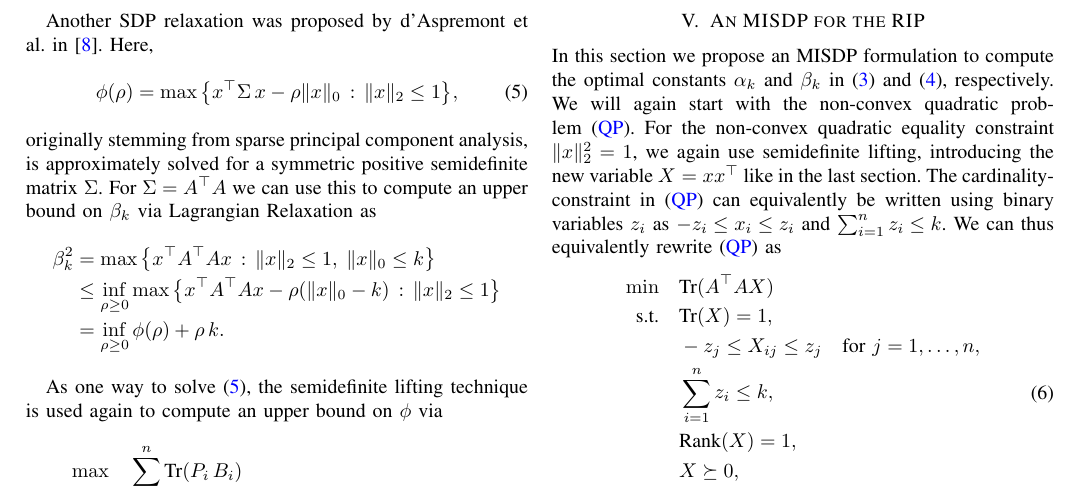
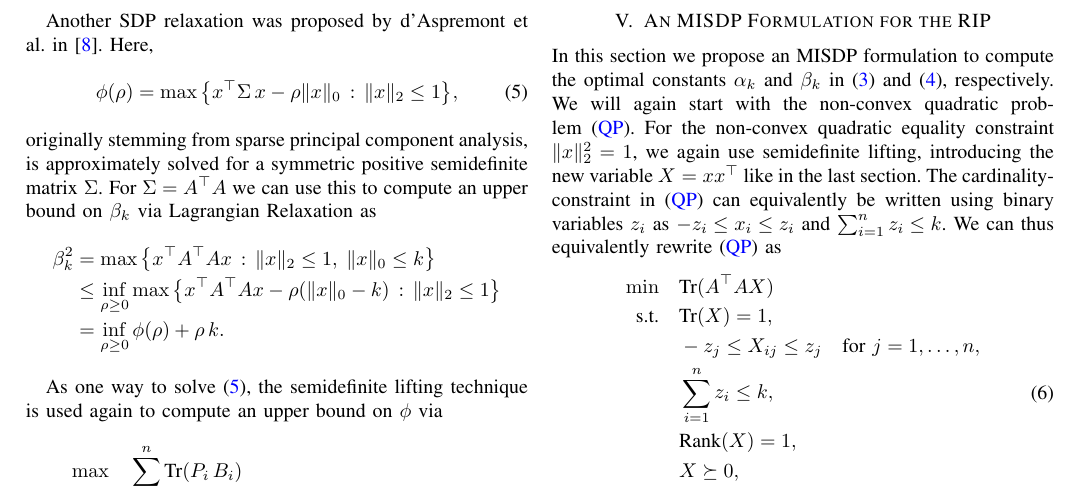
Before and after one commit to scipopt/SCIP-SDP, a LaTeX paper (RIP-MISDP-Paper/IEEE_RIP-MISDP.tex): part of page 3 of 6, cut so that both start at the same text. Compiled offline with pdfLaTeX; a missing font is replaced by an installed copy or a similar font; a LaTeX package or settings file that is missing is left out.

Commit message:
paper: MISDP -> MISDP formulation in section title

```diff
--- a/RIP-MISDP-Paper/IEEE_RIP-MISDP.tex
+++ b/RIP-MISDP-Paper/IEEE_RIP-MISDP.tex
@@ -390,7 +390,7 @@ In \cite{AspBG14} explicit bounds on the gap between \eqref{Asp08Primal} and the
 % \end{equation*}
 
 
-\section{An MISDP for the RIP}
+\section{An MISDP Formulation for the RIP}
 \label{sec:MISDP}
 
 \noindent
```
